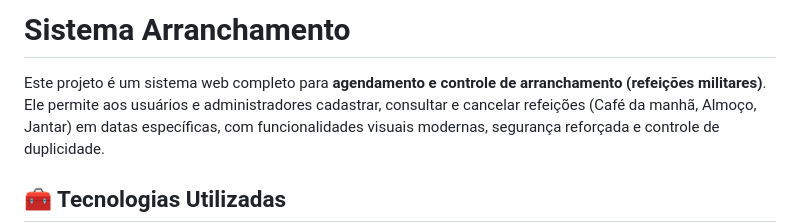
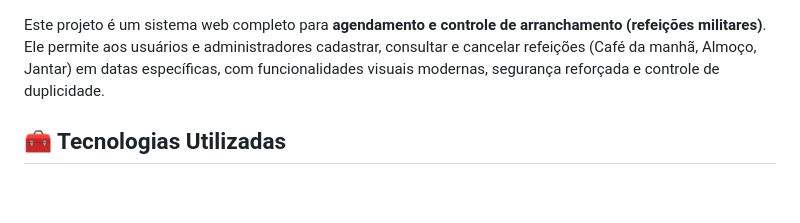
Before and after one commit to Alessandro-Klein/Arranchamento, a Markdown page: Documentação do Sistema/README_ARRANCHAMENTO.md, the part around the change. Drawn GitHub-style; blank space fills up the shorter version.

```diff
--- a/Documentação do Sistema/README_ARRANCHAMENTO.md
+++ b/Documentação do Sistema/README_ARRANCHAMENTO.md
@@ -1,5 +1,3 @@
-
-# Sistema  Arranchamento
 
 Este projeto é um sistema web completo para **agendamento e controle de arranchamento (refeições militares)**. Ele permite aos usuários e administradores cadastrar, consultar e cancelar refeições (Café da manhã, Almoço, Jantar) em datas específicas, com funcionalidades visuais modernas, segurança reforçada e controle de duplicidade.
 
```
